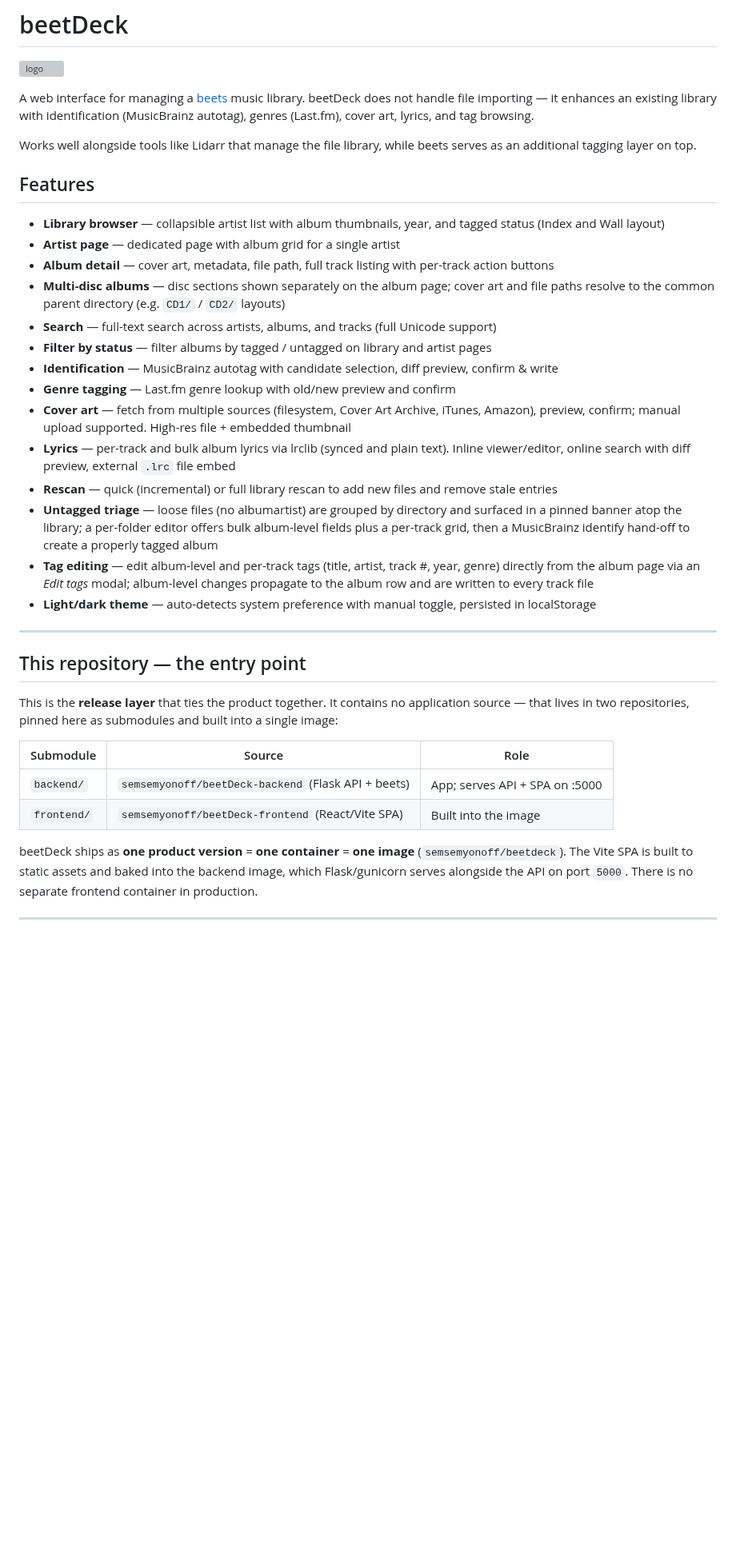
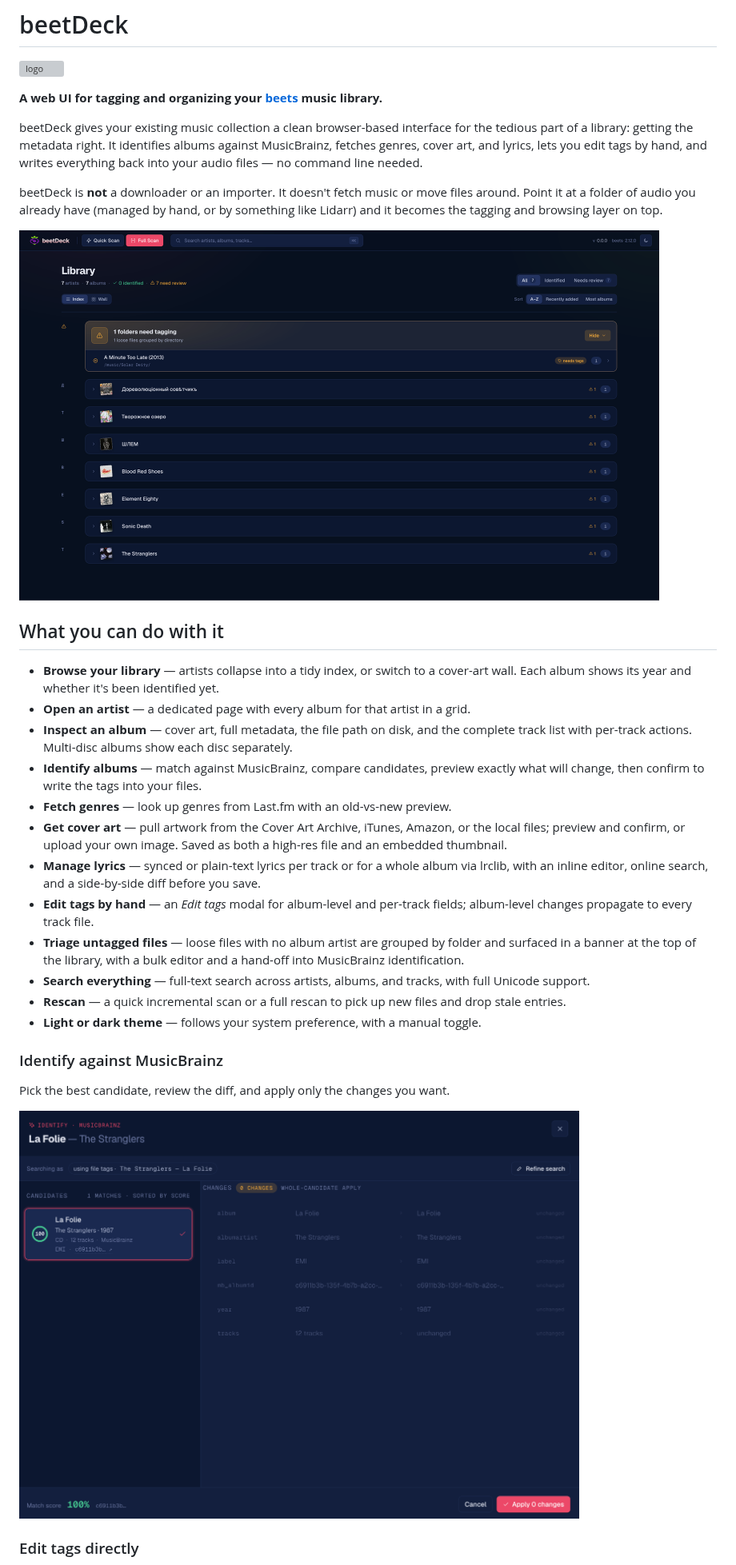
Before and after one commit to semsemyonoff/beetDeck, a Markdown page: README.md, the part around one of its changes. Shown at 80% size. Drawn GitHub-style; pictures changed too: assets/screenshots/identify-musicbrainz.png (added), assets/screenshots/library-index.png (added); blank space fills up the shorter version; grey boxes are pictures that could not be loaded.

```diff
--- a/README.md
+++ b/README.md
@@ -2,44 +2,52 @@
 
 ![logo](assets/logo.svg)
 
-A web interface for managing a [beets](https://beets.io/) music library. beetDeck does not handle file importing — it enhances an existing library with identification (MusicBrainz autotag), genres (Last.fm), cover art, lyrics, and tag browsing.
+**A web UI for tagging and organizing your [beets](https://beets.io/) music library.**
 
-Works well alongside tools like Lidarr that manage the file library, while beets serves as an additional tagging layer on top.
+beetDeck gives your existing music collection a clean browser-based interface for
+the tedious part of a library: getting the metadata right. It identifies albums
+against MusicBrainz, fetches genres, cover art, and lyrics, lets you edit tags by
+hand, and writes everything back into your audio files — no command line needed.
 
-## Features
+beetDeck is **not** a downloader or an importer. It doesn't fetch music or move
+files around. Point it at a folder of audio you already have (managed by hand, or
+by something like Lidarr) and it becomes the tagging and browsing layer on top.
 
-- **Library browser** — collapsible artist list with album thumbnails, year, and tagged status (Index and Wall layout)
-- **Artist page** — dedicated page with album grid for a single artist
-- **Album detail** — cover art, metadata, file path, full track listing with per-track action buttons
-- **Multi-disc albums** — disc sections shown separately on the album page; cover art and file paths resolve to the common parent directory (e.g. `CD1/` / `CD2/` layouts)
-- **Search** — full-text search across artists, albums, and tracks (full Unicode support)
-- **Filter by status** — filter albums by tagged / untagged on library and artist pages
-- **Identification** — MusicBrainz autotag with candidate selection, diff preview, confirm & write
-- **Genre tagging** — Last.fm genre lookup with old/new preview and confirm
-- **Cover art** — fetch from multiple sources (filesystem, Cover Art Archive, iTunes, Amazon), preview, confirm; manual upload supported. High-res file + embedded thumbnail
-- **Lyrics** — per-track and bulk album lyrics via lrclib (synced and plain text). Inline viewer/editor, online search with diff preview, external `.lrc` file embed
-- **Rescan** — quick (incremental) or full library rescan to add new files and remove stale entries
-- **Untagged triage** — loose files (no albumartist) are grouped by directory and surfaced in a pinned banner atop the library; a per-folder editor offers bulk album-level fields plus a per-track grid, then a MusicBrainz identify hand-off to create a properly tagged album
-- **Tag editing** — edit album-level and per-track tags (title, artist, track #, year, genre) directly from the album page via an *Edit tags* modal; album-level changes propagate to the album row and are written to every track file
-- **Light/dark theme** — auto-detects system preference with manual toggle, persisted in localStorage
+<img src="assets/screenshots/library-index.png" alt="Library browser" width="800">
 
----
+## What you can do with it
 
-## This repository — the entry point
+- **Browse your library** — artists collapse into a tidy index, or switch to a
+  cover-art wall. Each album shows its year and whether it's been identified yet.
+- **Open an artist** — a dedicated page with every album for that artist in a grid.
+- **Inspect an album** — cover art, full metadata, the file path on disk, and the
+  complete track list with per-track actions. Multi-disc albums show each disc
+  separately.
+- **Identify albums** — match against MusicBrainz, compare candidates, preview
+  exactly what will change, then confirm to write the tags into your files.
+- **Fetch genres** — look up genres from Last.fm with an old-vs-new preview.
+- **Get cover art** — pull artwork from the Cover Art Archive, iTunes, Amazon, or
+  the local files; preview and confirm, or upload your own image. Saved as both a
+  high-res file and an embedded thumbnail.
+- **Manage lyrics** — synced or plain-text lyrics per track or for a whole album
+  via lrclib, with an inline editor, online search, and a side-by-side diff before
+  you save.
+- **Edit tags by hand** — an *Edit tags* modal for album-level and per-track
+  fields; album-level changes propagate to every track file.
+- **Triage untagged files** — loose files with no album artist are grouped by
+  folder and surfaced in a banner at the top of the library, with a bulk editor and
+  a hand-off into MusicBrainz identification.
+- **Search everything** — full-text search across artists, albums, and tracks,
+  with full Unicode support.
+- **Rescan** — a quick incremental scan or a full rescan to pick up new files and
+  drop stale entries.
+- **Light or dark theme** — follows your system preference, with a manual toggle.
 
-This is the **release layer** that ties the product together. It contains no
-application source — that lives in two repositories, pinned here as submodules
-and built into a single image:
+### Identify against MusicBrainz
 
-| Submodule    | Source                                              | Role                          |
-|--------------|-----------------------------------------------------|-------------------------------|
-| `backend/`   | `semsemyonoff/beetDeck-backend` (Flask API + beets) | App; serves API + SPA on :5000 |
-| `frontend/`  | `semsemyonoff/beetDeck-frontend` (React/Vite SPA)   | Built into the image          |
+Pick the best candidate, review the diff, and apply only the changes you want.
 
-beetDeck ships as **one product version** = **one container** = **one image**
-(`semsemyonoff/beetdeck`). The Vite SPA is built to static assets and baked into
-the backend image, which Flask/gunicorn serves alongside the API on port `5000`.
-There is no separate frontend container in production.
+<img src="assets/screenshots/identify-musicbrainz.png" alt="MusicBrainz identification" width="700">
 
----
+### Edit tags directly
 
```
Also changed, not shown: other parts of README.md (+50 -103 lines), CHANGELOG.md (+30 -2 lines), assets/screenshots/artist-page.png (added), assets/screenshots/edit-tags.png (added), assets/screenshots/lyrics-diff.png (added).
